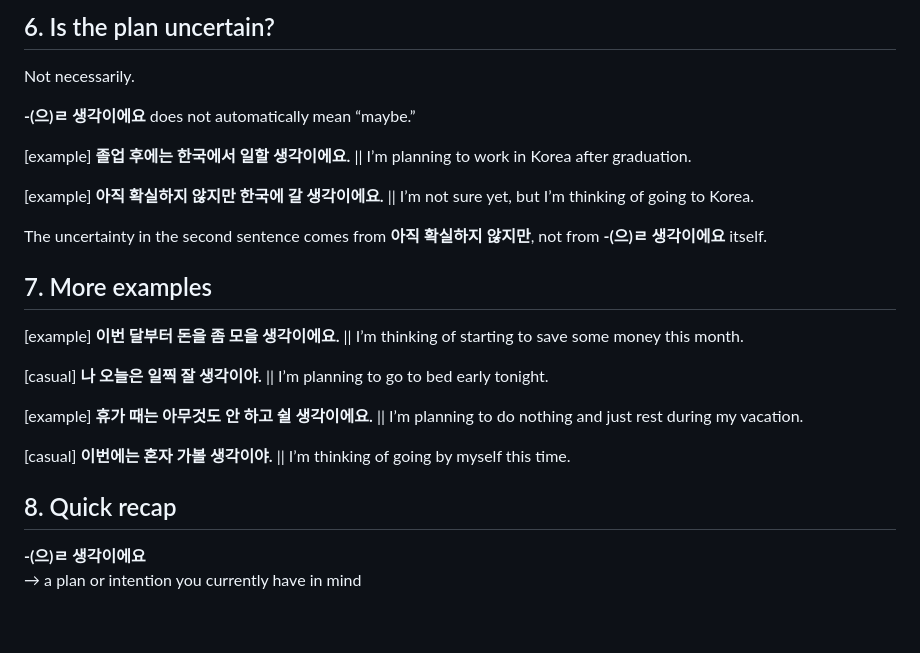
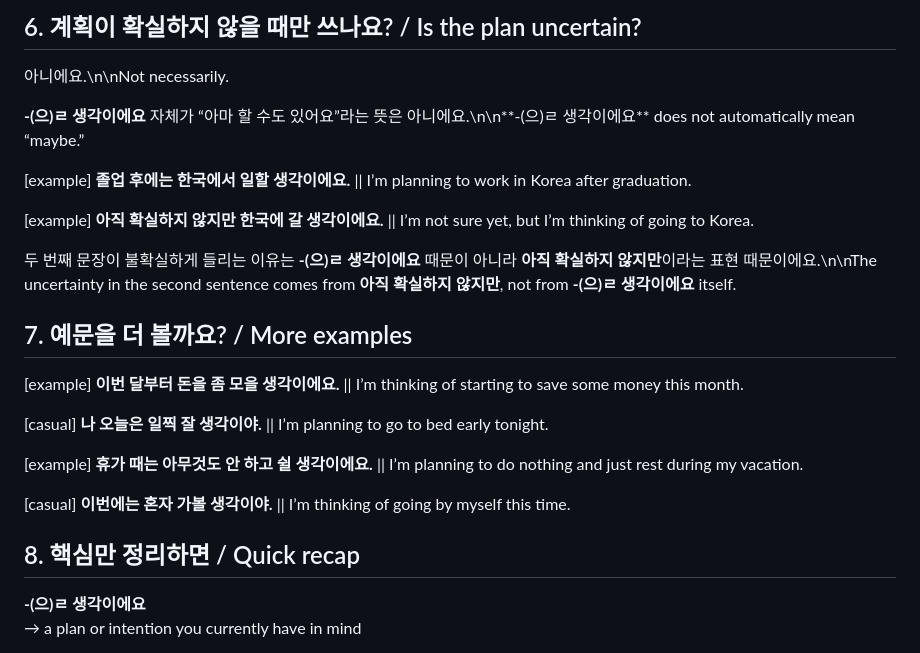
Before and after one commit to hwanyikim-commits/hanispeaking.github.io, a Markdown page: blog/posts/2026-09-14-thinking-of-in-korean.md, the part around one of its changes. Rendered like a GitHub page; blank space fills up the shorter version.

```diff
--- a/blog/posts/2026-09-14-thinking-of-in-korean.md
+++ b/blog/posts/2026-09-14-thinking-of-in-korean.md
@@ -82,17 +82,17 @@ In many everyday situations, both expressions are natural.
 
-## 6. Is the plan uncertain?
+## 6. 계획이 확실하지 않을 때만 쓰나요? / Is the plan uncertain?
 
-Not necessarily.
+아니에요.\n\nNot necessarily.
 
-**-(으)ㄹ 생각이에요** does not automatically mean “maybe.”
+**-(으)ㄹ 생각이에요** 자체가 “아마 할 수도 있어요”라는 뜻은 아니에요.\n\n**-(으)ㄹ 생각이에요** does not automatically mean “maybe.”
 
 [example] **졸업 후에는 한국에서 일할 생각이에요.** || I’m planning to work in Korea after graduation.
 
 [example] **아직 확실하지 않지만 한국에 갈 생각이에요.** || I’m not sure yet, but I’m thinking of going to Korea.
 
-The uncertainty in the second sentence comes from **아직 확실하지 않지만**, not from **-(으)ㄹ 생각이에요** itself.
+두 번째 문장이 불확실하게 들리는 이유는 **-(으)ㄹ 생각이에요** 때문이 아니라 **아직 확실하지 않지만**이라는 표현 때문이에요.\n\nThe uncertainty in the second sentence comes from **아직 확실하지 않지만**, not from **-(으)ㄹ 생각이에요** itself.
 
-## 7. More examples
+## 7. 예문을 더 볼까요? / More examples
 
 [example] **이번 달부터 돈을 좀 모을 생각이에요.** || I’m thinking of starting to save some money this month.
 
@@ -102,7 +102,7 @@ The uncertainty in the second sentence comes from **아직 확실하지 않지
 
 [casual] **이번에는 혼자 가볼 생각이야.** || I’m thinking of going by myself this time.
 
-## 8. Quick recap
+## 8. 핵심만 정리하면 / Quick recap
 
 **-(으)ㄹ 생각이에요**
 → a plan or intention you currently have in mind
```
Also changed, not shown: other parts of blog/posts/2026-09-14-thinking-of-in-korean.md (+16 -16 lines).
